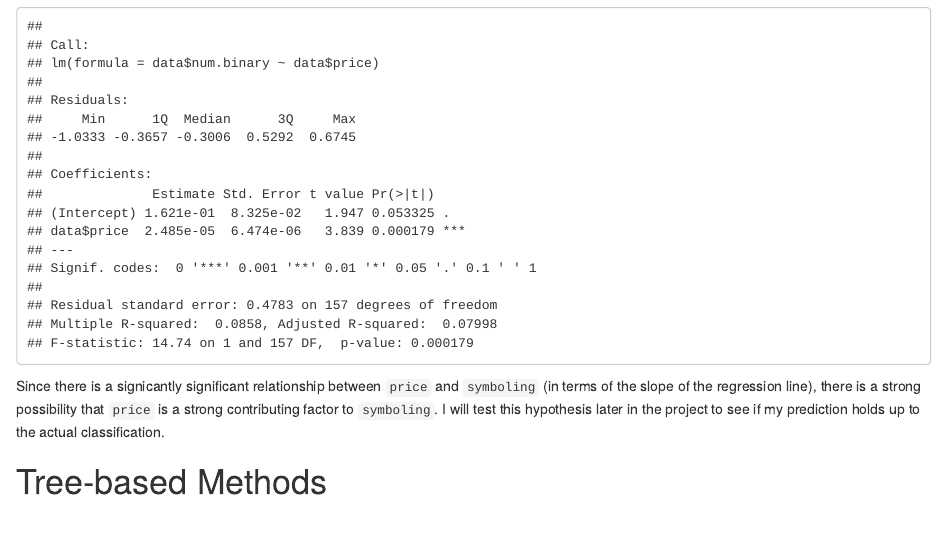
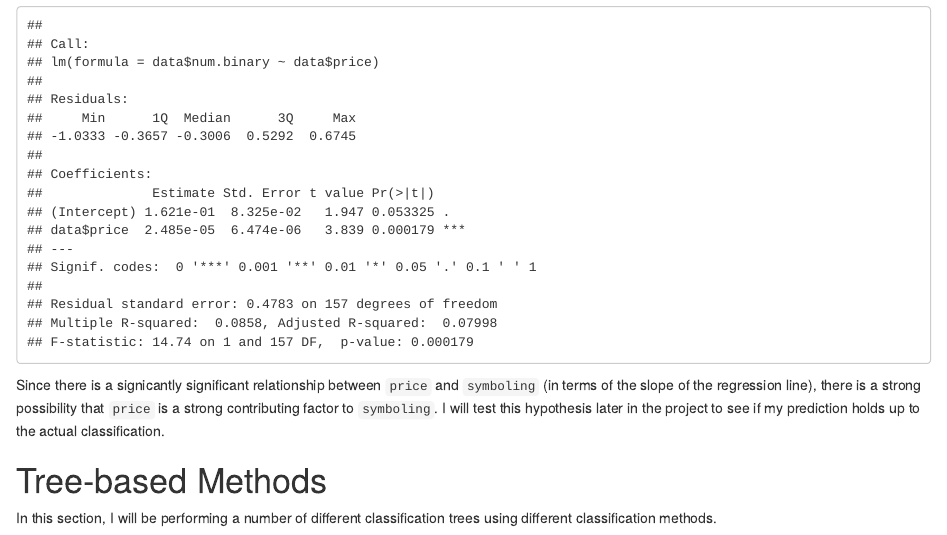
Before and after one commit to mgmarlow/FinalProject131, an R Markdown document (build/project.Rmd): the page in a window 1100 px wide, from 1810 px down before the commit and from 1830 px down after it, so that both start at the same text. Rendered offline with R 4.5, knitr and Pandoc, with nearby package versions.

Commit message:
refresh html, add hr

```diff
--- a/build/project.Rmd
+++ b/build/project.Rmd
@@ -65,4 +66,7 @@ summary(fit.price)
 Since there is a signicantly significant relationship between `price` and `symboling` (in terms of the slope of the regression line), there is a strong possibility that `price` is a strong contributing factor to `symboling`. I will test this hypothesis later in the project to see if my prediction holds up to the actual classification.
 
 
+
 # Tree-based Methods
+
+In this section, I will be performing a number of different classification trees using different classification methods.
```
Also changed, not shown: build/project.html, build/project.Rmd (3 more changed lines).
